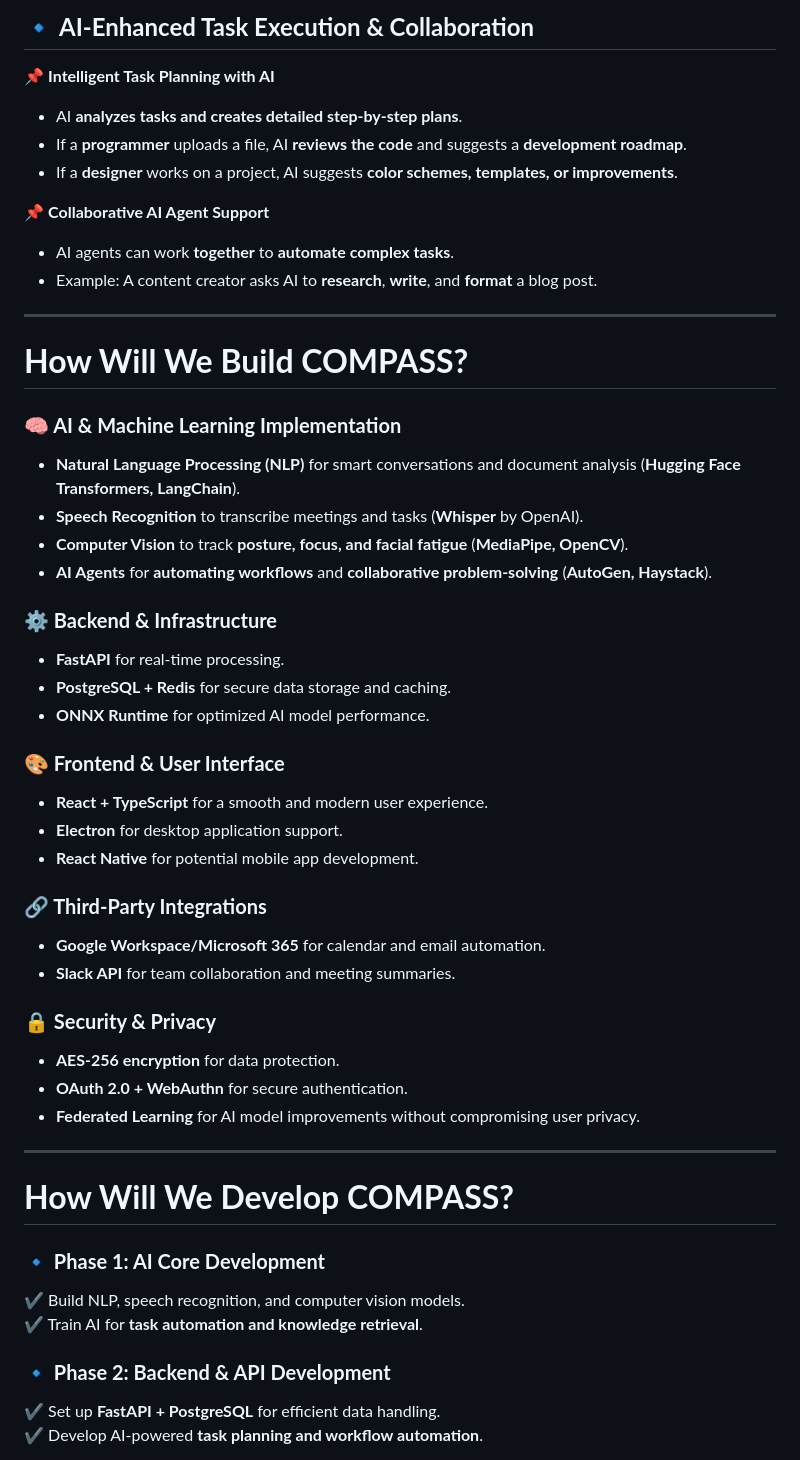
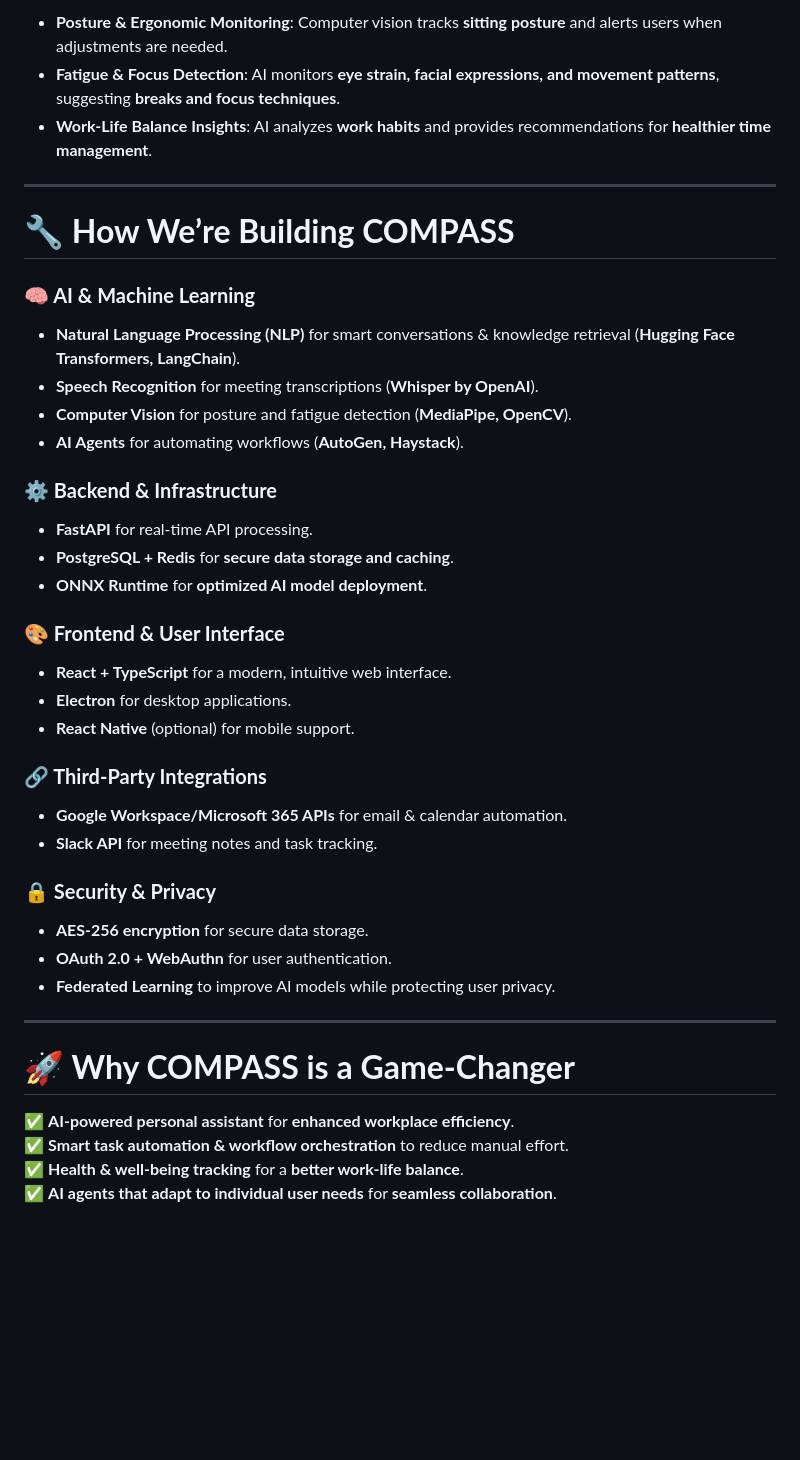
Before and after one commit to ahmedelhadi17776/Compass, a Markdown page: README.md, the part around one of its changes. Drawn GitHub-style; blank space fills up the shorter version.

```diff
--- a/README.md
+++ b/README.md
@@ -62,52 +43,48 @@ COMPASS is an **AI-driven productivity assistant** designed to **help users mana
 
-## **🔹 AI-Enhanced Task Execution & Collaboration**
-📌 **Intelligent Task Planning with AI**
-- AI **analyzes tasks and creates detailed step-by-step plans**.
-- If a **programmer** uploads a file, AI **reviews the code** and suggests a **development roadmap**.
-- If a **designer** works on a project, AI suggests **color schemes, templates, or improvements**.
+- **Posture & Ergonomic Monitoring**: Computer vision tracks **sitting posture** and alerts users when adjustments are needed.
+- **Fatigue & Focus Detection**: AI monitors **eye strain, facial expressions, and movement patterns**, suggesting **breaks and focus techniques**.
+- **Work-Life Balance Insights**: AI analyzes **work habits** and provides recommendations for **healthier time management**.
 
-📌 **Collaborative AI Agent Support**
-- AI agents can work **together** to **automate complex tasks**.
-- Example: A content creator asks AI to **research**, **write**, and **format** a blog post.
+* * *
 
----
+# **🔧 How We’re Building COMPASS**
 
-# **How Will We Build COMPASS?**
+### **🧠 AI & Machine Learning**
 
-### **🧠 AI & Machine Learning Implementation**
-- **Natural Language Processing (NLP)** for smart conversations and document analysis (**Hugging Face Transformers, LangChain**).
-- **Speech Recognition** to transcribe meetings and tasks (**Whisper** by OpenAI).
-- **Computer Vision** to track **posture, focus, and facial fatigue** (**MediaPipe, OpenCV**).
-- **AI Agents** for **automating workflows** and **collaborative problem-solving** (**AutoGen, Haystack**).
+- **Natural Language Processing (NLP)** for smart conversations & knowledge retrieval (**Hugging Face Transformers, LangChain**).
+- **Speech Recognition** for meeting transcriptions (**Whisper by OpenAI**).
+- **Computer Vision** for posture and fatigue detection (**MediaPipe, OpenCV**).
+- **AI Agents** for automating workflows (**AutoGen, Haystack**).
 
 ### **⚙️ Backend & Infrastructure**
-- **FastAPI** for real-time processing.
-- **PostgreSQL + Redis** for secure data storage and caching.
-- **ONNX Runtime** for optimized AI model performance.
+
+- **FastAPI** for real-time API processing.
+- **PostgreSQL + Redis** for **secure data storage and caching**.
+- **ONNX Runtime** for **optimized AI model deployment**.
 
 ### **🎨 Frontend & User Interface**
-- **React + TypeScript** for a smooth and modern user experience.
-- **Electron** for desktop application support.
-- **React Native** for potential mobile app development.
+
+- **React + TypeScript** for a modern, intuitive web interface.
+- **Electron** for desktop applications.
+- **React Native** (optional) for mobile support.
 
 ### **🔗 Third-Party Integrations**
-- **Google Workspace/Microsoft 365** for calendar and email automation.
-- **Slack API** for team collaboration and meeting summaries.
+
+- **Google Workspace/Microsoft 365 APIs** for email & calendar automation.
+- **Slack API** for meeting notes and task tracking.
 
 ### **🔒 Security & Privacy**
-- **AES-256 encryption** for data protection.
-- **OAuth 2.0 + WebAuthn** for secure authentication.
-- **Federated Learning** for AI model improvements without compromising user privacy.
 
----
+- **AES-256 encryption** for secure data storage.
+- **OAuth 2.0 + WebAuthn** for user authentication.
+- **Federated Learning** to improve AI models while protecting user privacy.
 
-# **How Will We Develop COMPASS?**
+* * *
 
-### **🔹 Phase 1: AI Core Development**
-✔️ Build NLP, speech recognition, and computer vision models.
-✔️ Train AI for **task automation and knowledge retrieval**.
+# **🚀 Why COMPASS is a Game-Changer**
 
-### **🔹 Phase 2: Backend & API Development**
-✔️ Set up **FastAPI + PostgreSQL** for efficient data handling.
-✔️ Develop AI-powered **task planning and workflow automation**.
+✅ **AI-powered personal assistant** for **enhanced workplace efficiency**.
+✅ **Smart task automation & workflow orchestration** to reduce manual effort.
+✅ **Health & well-being tracking** for a **better work-life balance**.
+✅ **AI agents that adapt to individual user needs** for **seamless collaboration**.
 
```
Also changed, not shown: other parts of README.md (+25 -62 lines).
